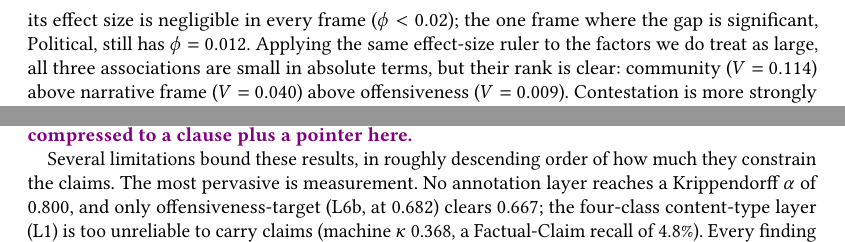
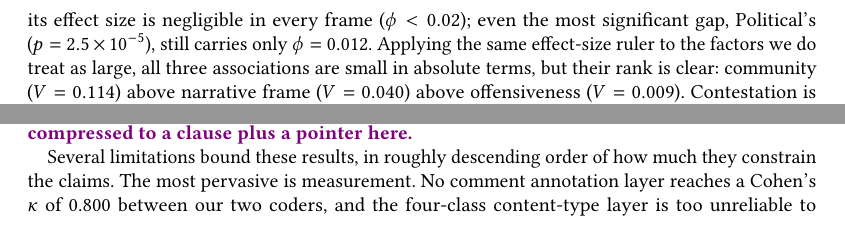
Before and after one commit to Shinhunjun/Longitudinal-Multi-Dimensional-Analysis-of-India-Pakistan-Conflict-Discourse-on-Reddit-2019-2025-, a LaTeX paper (main.tex, which reads sections/05_findings.tex, sections/07_limitations.tex): two parts of pages 19 and 32 of 52, joined at a grey line, cut so that both start at the same text. Compiled offline with pdfLaTeX.

Commit message:
Sync Jun's sections to the revised Data and Methods numbers
After the Overleaf Data-and-Methods rewrite, update the sections I own to the
current reliability figures and repair references the rewrite broke:

- Limitations: content-type labeller kappa 0.368 -> 0.432 and factual-claim
  recall 4.8% -> one of fourteen (adjudicated reference); metric Krippendorff
  alpha -> Cohen's kappa; drop the diaspora sentence (those communities were
  removed from the corpus); repoint \ref{sec:data-production} (now commented
  out) to \ref{sec:data-coders}; replace \ref{sec:approach-qualitative} (section
  4 is commented out) with plain wording; drop the stale L1/L5/L6b labels.
- Conclusion: factual-claim recovery 4.8% -> one of fourteen, and the gate is
  the content-type gate, not the relevance gate.
- Findings 5.1: 'the one frame where the gap is significant' was inaccurate (a
  re-run of r8_toxicity_equivalence.py shows three frames significant); reword
  to 'even the most significant gap, Political's (p=2.5e-5), still carries only
  phi=0.012'. Numbers unchanged; characterisation corrected.

Compile confirms 0 undefined references.

Co-Authored-By: Claude <noreply@anthropic.com>

```diff
--- a/sections/05_findings.tex
+++ b/sections/05_findings.tex
@@ -80,8 +80,8 @@ significant, we judge these contrasts by effect size and equivalence rather than
 by $p$ alone. The within-frame offensive-versus-not gap is statistically
 equivalent within a $\pm 2$pp margin (two one-sided tests, $p < 0.05$) in four of
 the six frames, and its effect size is negligible in every frame
-($\phi < 0.02$); the one frame where the gap is significant, Political, still has
-$\phi = 0.012$. Applying the same effect-size ruler to the factors we do treat as
+($\phi < 0.02$); even the most significant gap, Political's
+($p = 2.5\times10^{-5}$), still carries only $\phi = 0.012$. Applying the same effect-size ruler to the factors we do treat as
 large, all three associations are small in absolute terms, but their rank is
 clear: community ($V = 0.114$) above narrative frame ($V = 0.040$) above
 offensiveness ($V = 0.009$). Contestation is more strongly organised by context
--- a/sections/07_limitations.tex
+++ b/sections/07_limitations.tex
@@ -10,8 +10,6 @@ the measurement, inference, and R7/R8 items and kept every fact. The Findings
 mentions of these caveats are now compressed to a clause plus a pointer here.}
 
 Several limitations bound these results, in roughly descending order of how much
-they constrain the claims. The most pervasive is measurement. No annotation layer
-reaches a Krippendorff $\alpha$ of 0.800, and only offensiveness-target (L6b, at
-0.682) clears 0.667; the four-class content-type layer (L1) is too unreliable to
-carry claims (machine $\kappa$ 0.368, a Factual-Claim recall of 4.8\%). Every
-finding inherits this measurement error, and \S\ref{sec:data-production} states
+they constrain the claims. The most pervasive is measurement. No comment
+annotation layer reaches a Cohen's $\kappa$ of 0.800 between our two coders, and
+the four-class content-type layer is too unreliable to carry claims
```
Also changed, not shown: sections/08_conclusion.tex (+2 -2 lines), sections/07_limitations.tex (9 more changed lines).
